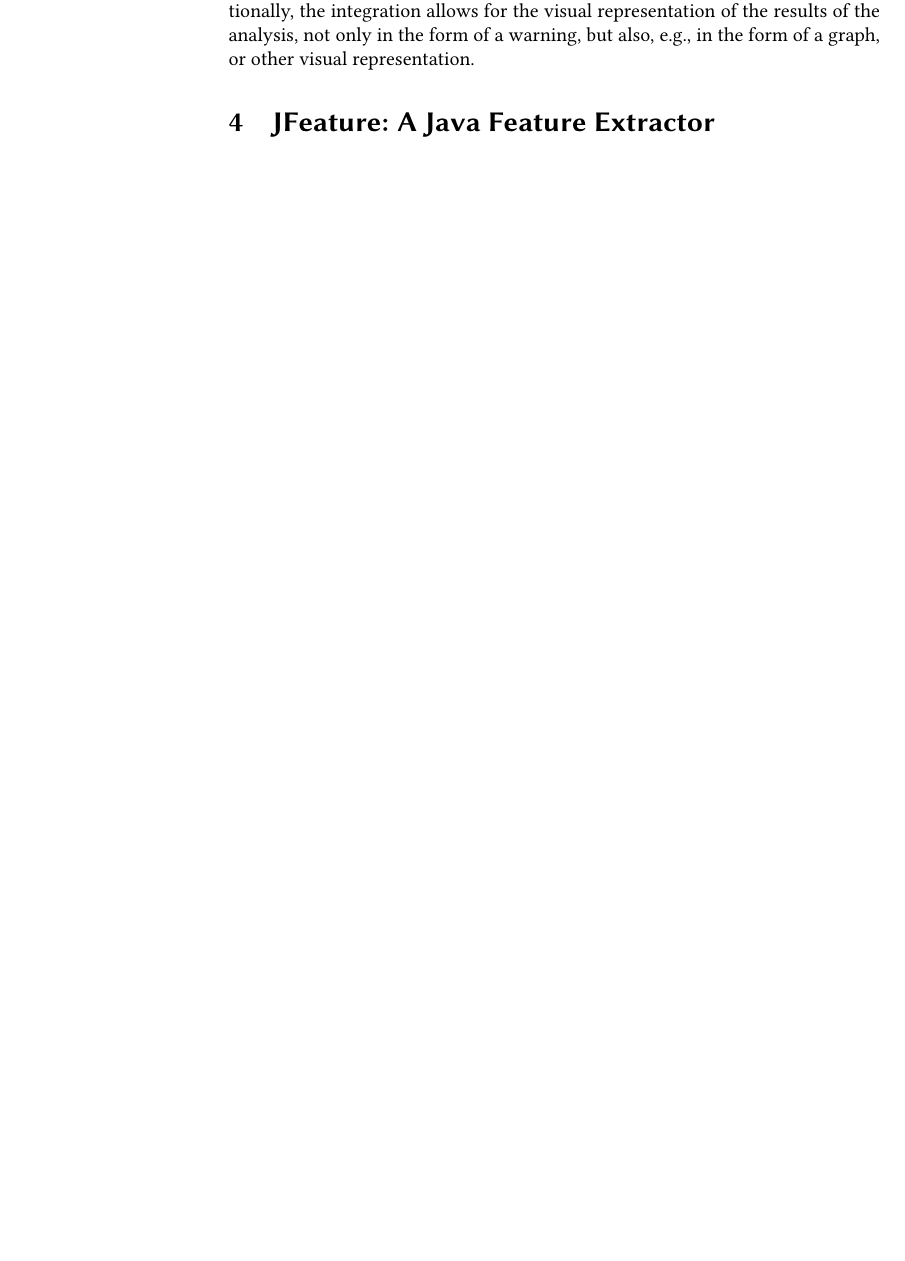
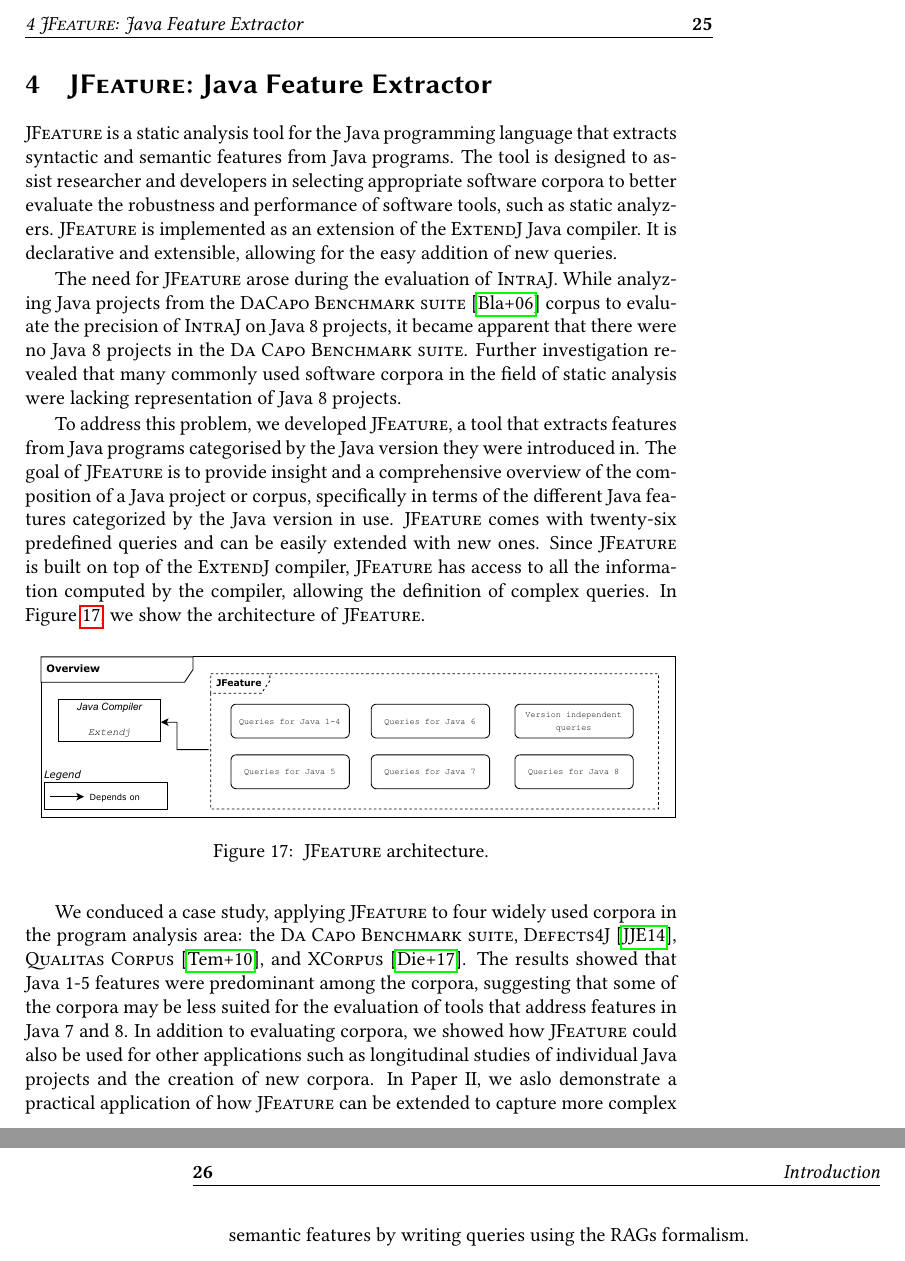
Before and after one commit to IdrissRio/Thesis, a LaTeX thesis (thesis.tex, which reads kappa/realcontribution.tex): part of page 32 of 87 before the commit and two parts of pages 33 and 34 of 91 after it, the two joined at a grey line, cut at the place of the change, the shorter picture padded with empty space. Compiled offline with pdfLaTeX.

Commit message:
Added JFeature section.

```diff
--- a/kappa/realcontribution.tex
+++ b/kappa/realcontribution.tex
@@ -346,5 +330 @@ enabling analyses developers to explore results and partial results in an easier
 debugging and troubleshooting more efficient with respect the traditional debugging
-approaches. The integration of \textsc{IntraJ} and
-Additionally, the integration allows for the visual representation of the results of the
-analysis, not only in the form of a warning, but also, e.g., in the form of a graph,
-or other visual representation.
@@ -356,4 +350,44 @@ or other visual representation.
 
 
 
-\section{JFeature: A Java Feature Extractor}
+\section{\textsc{JFeature}: Java Feature Extractor}
+\label{sec:JFeature}
+\textsc{JFeature} is a static analysis tool for the Java programming language that extracts
+syntactic and semantic features from Java programs. The tool is designed to assist
+researcher and developers in selecting appropriate software corpora to better evaluate the robustness
+and performance of software tools, such as static analyzers.
+\textsc{JFeature} is implemented as an extension of the \textsc{ExtendJ} Java compiler. It is declarative
+and extensible, allowing for the easy addition of new queries.
+
+The need for \textsc{JFeature} arose during the evaluation of \textsc{IntraJ}.
+While analyzing Java projects from the \textsc{DaCapo Benchmark suite}~\cite{DaCapo:paper} corpus to evaluate the precision
+of \textsc{IntraJ} on Java 8 projects, it became apparent that there were no Java 8 projects
+in the \textsc{Da Capo Benchmark suite}. Further investigation revealed that many
+commonly used software corpora in the field of static analysis were lacking
+representation of Java 8 projects.
+
+To address this problem, we developed \textsc{JFeature}, a tool that extracts features from
+Java programs categorised by the Java version they were introduced in.
+The goal of \textsc{JFeature} is to provide insight and a comprehensive overview of
+the composition of a Java project or corpus, specifically in terms of the different
+Java features categorized by the Java version in use.
+\textsc{JFeature} comes with twenty-six predefined queries and can be easily extended
+with new ones. Since \textsc{JFeature} is built on top of the \textsc{ExtendJ} compiler, \textsc{JFeature} has access
+to all the information computed by the compiler, allowing the definition of complex
+queries.
+In Figure~\ref{fig:JFeature}, we show the architecture of \textsc{JFeature}.
+\begin{figure}[H]
+  \centering
+  \includegraphics[width=1\textwidth]{kappa/img/JFeature.pdf}
+  \caption{\label{fig:JFeature} \textsc{JFeature} architecture.}
+\end{figure}
+
+We conduced a case study, applying \textsc{JFeature} to four widely used corpora in the
+program analysis area: the \textsc{Da Capo Benchmark suite}, \textsc{Defects4J}~\cite{just2014defects4j}, \textsc{Qualitas Corpus}~\cite{QualitasCorpus:APSEC:2010}, and \textsc{XCorpus}~\cite{dietrich2017xcorpus}.
+The results showed that Java 1-5 features were predominant among the corpora,
+suggesting that some of the corpora may be less suited for the evaluation of
+tools that address features in Java 7 and 8.
+In addition to evaluating corpora, we showed how \textsc{JFeature} could also be used for other
+applications such as longitudinal studies of individual Java projects and the creation
+of new corpora. In Paper II, we aslo demonstrate a practical application of how \textsc{JFeature} can
+be extended to capture more complex semantic features by writing queries using the RAGs formalism.
```
Also changed, not shown: kappa/img/CP.pdf, kappa/img/IDEIntegration.pdf, kappa/img/JFeature.pdf (added), kappa/img/architecture.pdf, kappa/img/architecturejava.pdf, kappa/img/architectureteal.pdf, kappa/realcontribution.tex (46 more changed lines).
